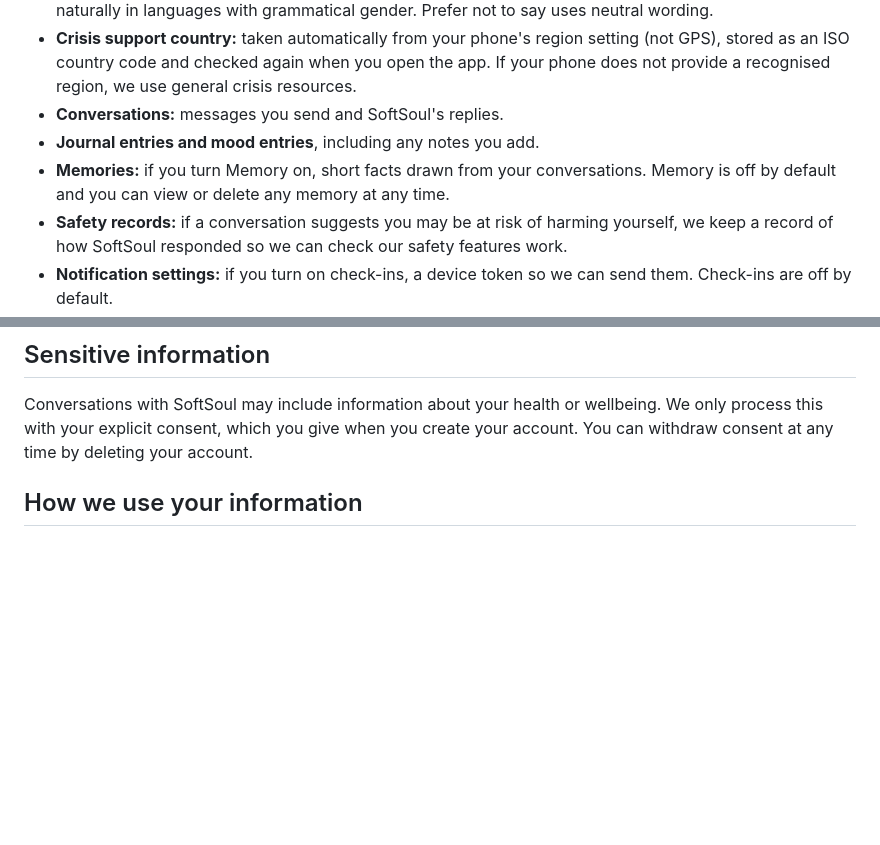
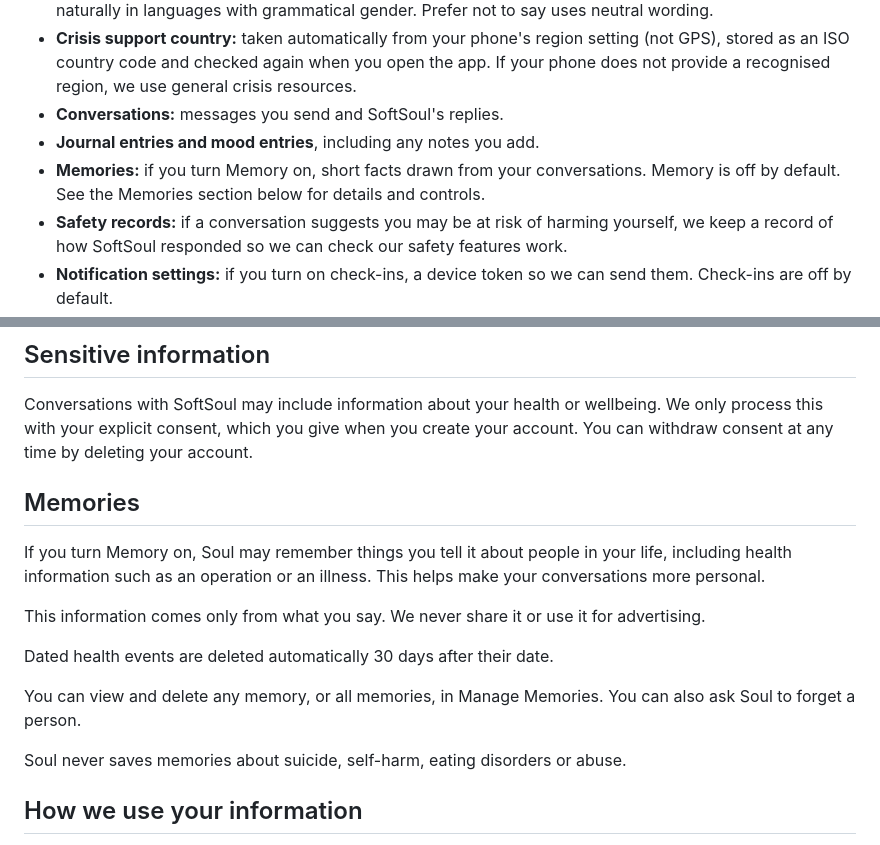
Before and after one commit to Artyom-code-pi/softsoul-legal, a Markdown page: privacy.md, 2 parts joined by grey strips. Rendered like a GitHub page; blank space fills up the shorter version.

Commit message:
Update memory privacy disclosures

```diff
--- a/privacy.md
+++ b/privacy.md
@@ -18,7 +18,7 @@ SoftSoul is an AI companion for conversation, journalling and tracking how you f
 - **Crisis support country:** taken automatically from your phone's region setting (not GPS), stored as an ISO country code and checked again when you open the app. If your phone does not provide a recognised region, we use general crisis resources.
 - **Conversations:** messages you send and SoftSoul's replies.
 - **Journal entries and mood entries**, including any notes you add.
-- **Memories:** if you turn Memory on, short facts drawn from your conversations. Memory is off by default and you can view or delete any memory at any time.
+- **Memories:** if you turn Memory on, short facts drawn from your conversations. Memory is off by default. See the Memories section below for details and controls.
 - **Safety records:** if a conversation suggests you may be at risk of harming yourself, we keep a record of how SoftSoul responded so we can check our safety features work.
 - **Notification settings:** if you turn on check-ins, a device token so we can send them. Check-ins are off by default.
 - **Usage information:** when you open the app, and how much AI processing each conversation used. This contains no conversation content.
@@ -27,6 +27,18 @@ SoftSoul is an AI companion for conversation, journalling and tracking how you f
 ## Sensitive information
 
 Conversations with SoftSoul may include information about your health or wellbeing. We only process this with your explicit consent, which you give when you create your account. You can withdraw consent at any time by deleting your account.
+
+## Memories
+
+If you turn Memory on, Soul may remember things you tell it about people in your life, including health information such as an operation or an illness. This helps make your conversations more personal.
+
+This information comes only from what you say. We never share it or use it for advertising.
+
+Dated health events are deleted automatically 30 days after their date.
+
+You can view and delete any memory, or all memories, in Manage Memories. You can also ask Soul to forget a person.
+
+Soul never saves memories about suicide, self-harm, eating disorders or abuse.
 
 ## How we use your information
 
```
Also changed, not shown: other parts of privacy.md (+1 -1 lines).
